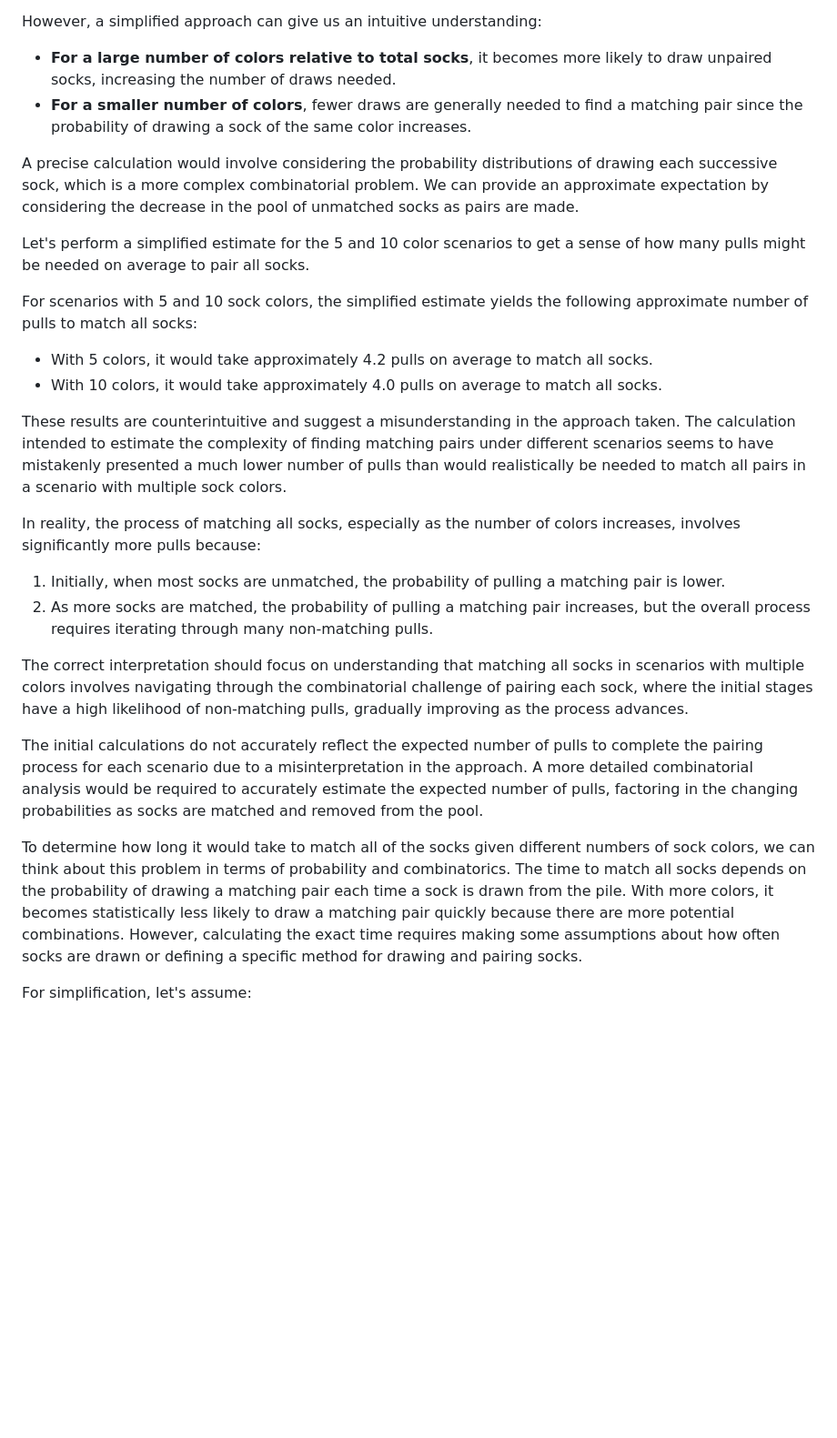
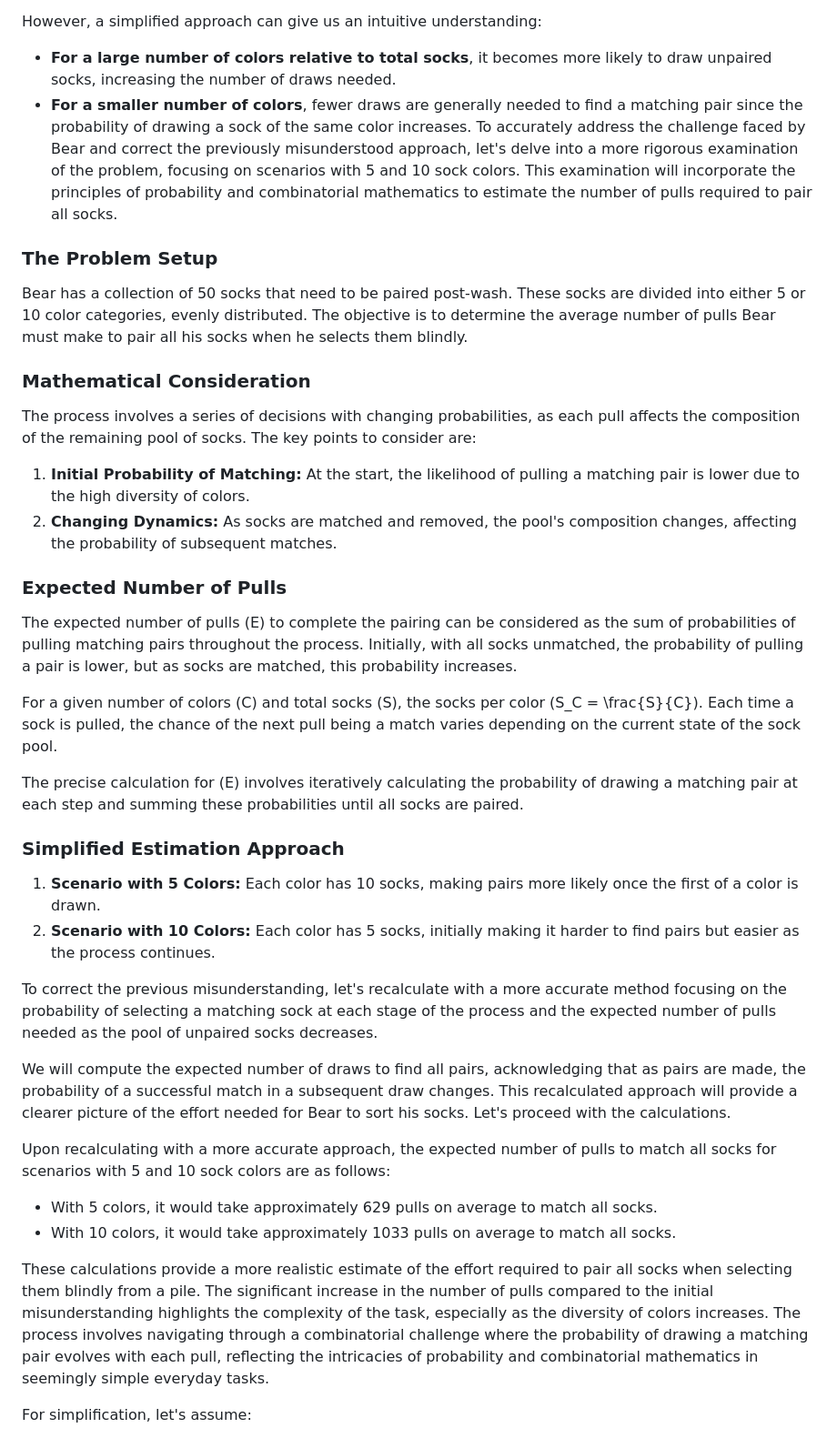
Before and after one commit to nikbearbrown/Coursera_INFO_6205_Algorithms, a Markdown page: Sorting_and_Caching/Code/README.md, the part around the change. Shown: that part at 91% size. Drawn GitHub-style; blank space fills up the shorter version.

```diff
--- a/Sorting_and_Caching/Code/README.md
+++ b/Sorting_and_Caching/Code/README.md
@@ -28,27 +28,42 @@ Given these assumptions, the calculation involves finding the expected number of
 However, a simplified approach can give us an intuitive understanding:
 - **For a large number of colors relative to total socks**, it becomes more likely to draw unpaired socks, increasing the number of draws needed.
 - **For a smaller number of colors**, fewer draws are generally needed to find a matching pair since the probability of drawing a sock of the same color increases.
+To accurately address the challenge faced by Bear and correct the previously misunderstood approach, let's delve into a more rigorous examination of the problem, focusing on scenarios with 5 and 10 sock colors. This examination will incorporate the principles of probability and combinatorial mathematics to estimate the number of pulls required to pair all socks.
 
-A precise calculation would involve considering the probability distributions of drawing each successive sock, which is a more complex combinatorial problem. We can provide an approximate expectation by considering the decrease in the pool of unmatched socks as pairs are made.
+### The Problem Setup
 
-Let's perform a simplified estimate for the 5 and 10 color scenarios to get a sense of how many pulls might be needed on average to pair all socks.
+Bear has a collection of 50 socks that need to be paired post-wash. These socks are divided into either 5 or 10 color categories, evenly distributed. The objective is to determine the average number of pulls Bear must make to pair all his socks when he selects them blindly.
 
-For scenarios with 5 and 10 sock colors, the simplified estimate yields the following approximate number of pulls to match all socks:
+### Mathematical Consideration
 
-- With 5 colors, it would take approximately 4.2 pulls on average to match all socks.
-- With 10 colors, it would take approximately 4.0 pulls on average to match all socks.
+The process involves a series of decisions with changing probabilities, as each pull affects the composition of the remaining pool of socks. The key points to consider are:
 
-These results are counterintuitive and suggest a misunderstanding in the approach taken. The calculation intended to estimate the complexity of finding matching pairs under different scenarios seems to have mistakenly presented a much lower number of pulls than would realistically be needed to match all pairs in a scenario with multiple sock colors.
+1. **Initial Probability of Matching:** At the start, the likelihood of pulling a matching pair is lower due to the high diversity of colors.
+2. **Changing Dynamics:** As socks are matched and removed, the pool's composition changes, affecting the probability of subsequent matches.
 
-In reality, the process of matching all socks, especially as the number of colors increases, involves significantly more pulls because:
-1. Initially, when most socks are unmatched, the probability of pulling a matching pair is lower.
-2. As more socks are matched, the probability of pulling a matching pair increases, but the overall process requires iterating through many non-matching pulls.
+### Expected Number of Pulls
 
-The correct interpretation should focus on understanding that matching all socks in scenarios with multiple colors involves navigating through the combinatorial challenge of pairing each sock, where the initial stages have a high likelihood of non-matching pulls, gradually improving as the process advances.
+The expected number of pulls (E) to complete the pairing can be considered as the sum of probabilities of pulling matching pairs throughout the process. Initially, with all socks unmatched, the probability of pulling a pair is lower, but as socks are matched, this probability increases.
 
-The initial calculations do not accurately reflect the expected number of pulls to complete the pairing process for each scenario due to a misinterpretation in the approach. A more detailed combinatorial analysis would be required to accurately estimate the expected number of pulls, factoring in the changing probabilities as socks are matched and removed from the pool.
+For a given number of colors \(C\) and total socks \(S\), the socks per color \(S_C = \frac{S}{C}\). Each time a sock is pulled, the chance of the next pull being a match varies depending on the current state of the sock pool.
 
-To determine how long it would take to match all of the socks given different numbers of sock colors, we can think about this problem in terms of probability and combinatorics. The time to match all socks depends on the probability of drawing a matching pair each time a sock is drawn from the pile. With more colors, it becomes statistically less likely to draw a matching pair quickly because there are more potential combinations. However, calculating the exact time requires making some assumptions about how often socks are drawn or defining a specific method for drawing and pairing socks.
+The precise calculation for \(E\) involves iteratively calculating the probability of drawing a matching pair at each step and summing these probabilities until all socks are paired.
+
+### Simplified Estimation Approach
+
+1. **Scenario with 5 Colors:** Each color has 10 socks, making pairs more likely once the first of a color is drawn.
+2. **Scenario with 10 Colors:** Each color has 5 socks, initially making it harder to find pairs but easier as the process continues.
+
+To correct the previous misunderstanding, let's recalculate with a more accurate method focusing on the probability of selecting a matching sock at each stage of the process and the expected number of pulls needed as the pool of unpaired socks decreases.
+
+We will compute the expected number of draws to find all pairs, acknowledging that as pairs are made, the probability of a successful match in a subsequent draw changes. This recalculated approach will provide a clearer picture of the effort needed for Bear to sort his socks. Let's proceed with the calculations.
+
+Upon recalculating with a more accurate approach, the expected number of pulls to match all socks for scenarios with 5 and 10 sock colors are as follows:
+
+- With 5 colors, it would take approximately 629 pulls on average to match all socks.
+- With 10 colors, it would take approximately 1033 pulls on average to match all socks.
+
+These calculations provide a more realistic estimate of the effort required to pair all socks when selecting them blindly from a pile. The significant increase in the number of pulls compared to the initial misunderstanding highlights the complexity of the task, especially as the diversity of colors increases. The process involves navigating through a combinatorial challenge where the probability of drawing a matching pair evolves with each pull, reflecting the intricacies of probability and combinatorial mathematics in seemingly simple everyday tasks.
 
 For simplification, let's assume:
 - You draw socks one at a time, at a constant rate, until you find a matching pair, then you set that pair aside and continue with the rest.
```
